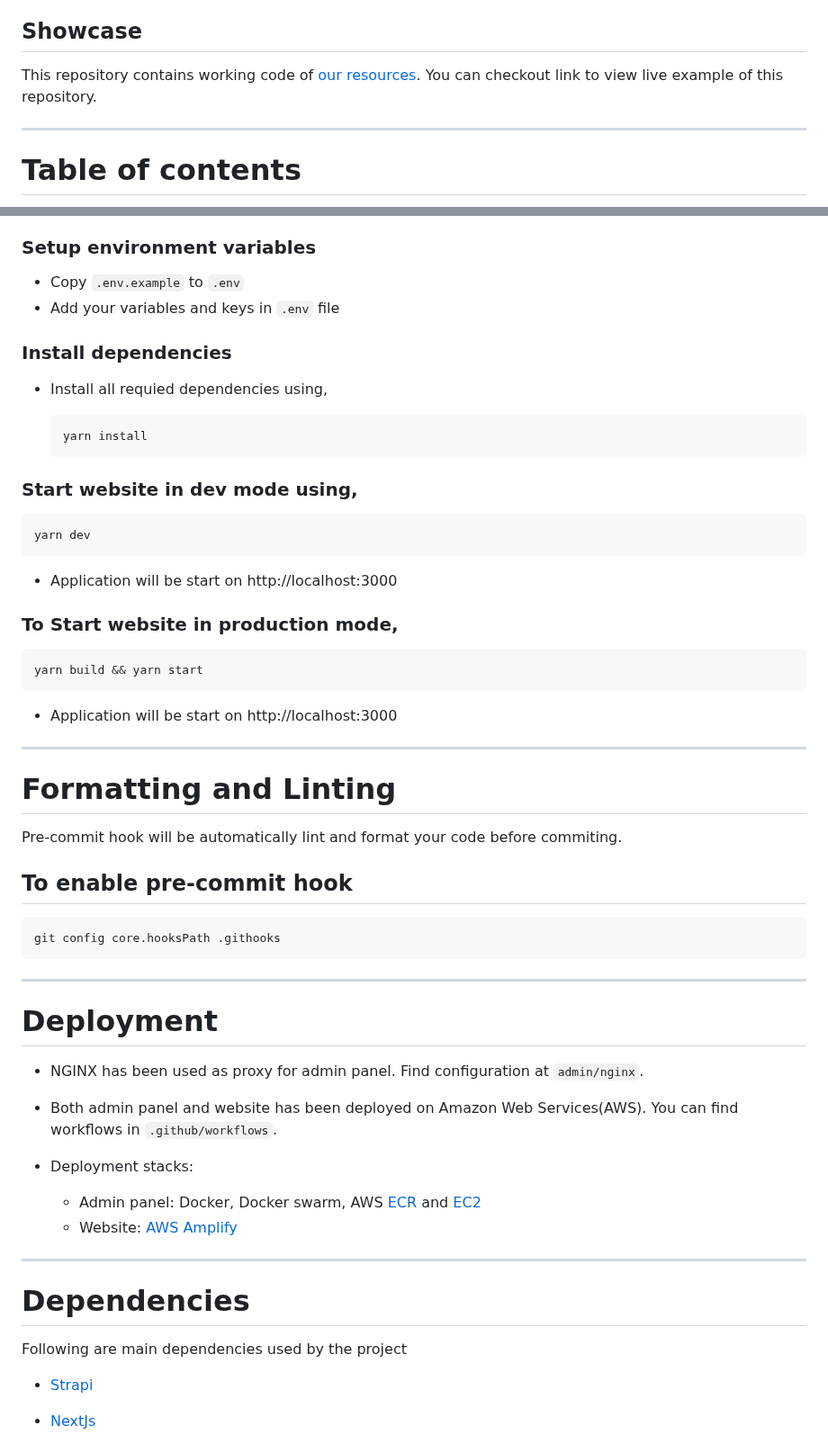
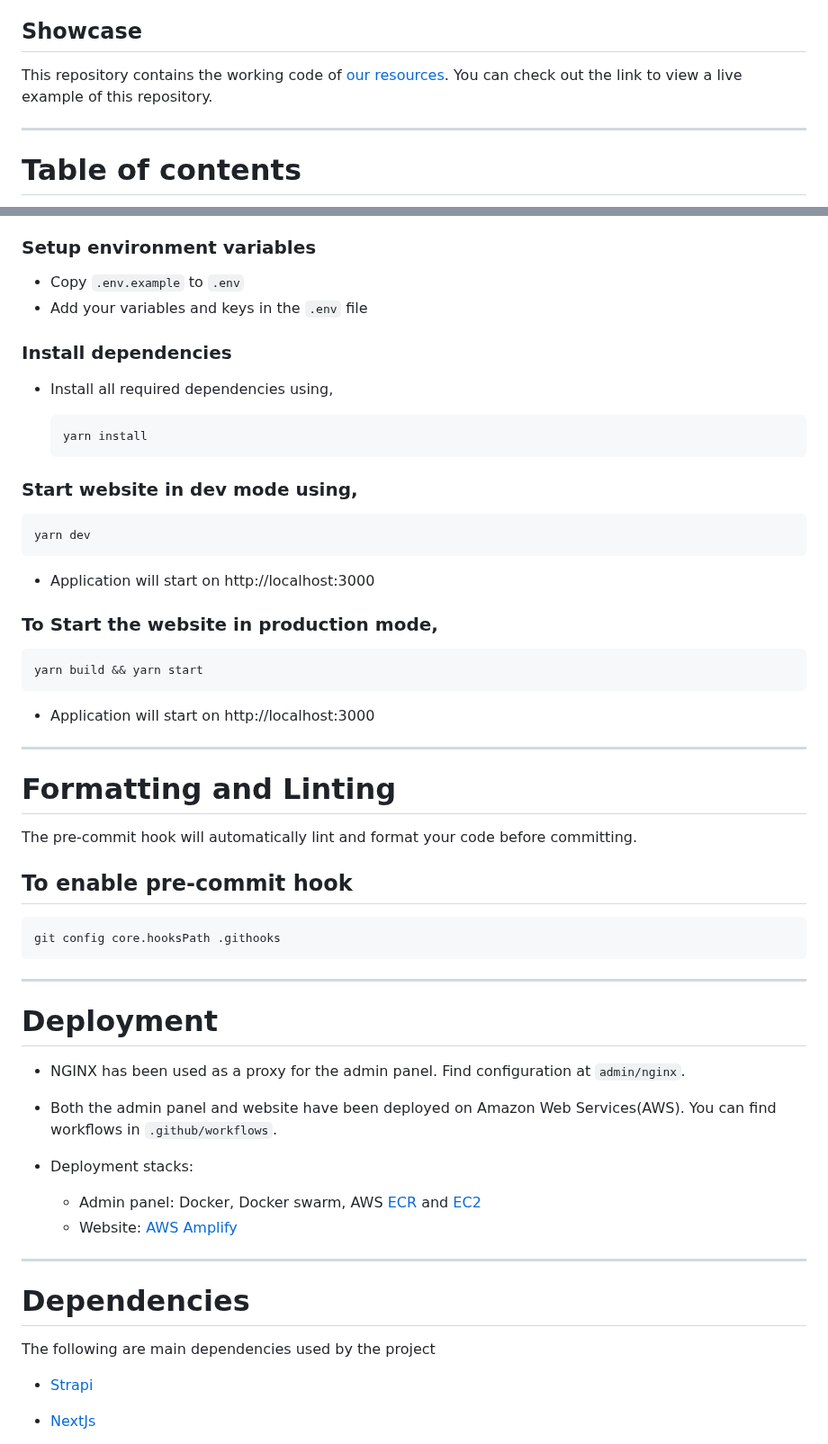
Before and after one commit to canopas/canopas-blog-admin, a Markdown page: README.md, 2 parts joined by grey strips. Shown at 90% size. Drawn GitHub-style.

````diff
--- a/README.md
+++ b/README.md
@@ -4,7 +4,7 @@ This is our open-source Next.js blog website of [canopas](https://canopas.com).
 
 ## Showcase
 
-This repository contains working code of [our resources](https://articles.canopas.com/resources). You can checkout link to view live example of this repository.
+This repository contains the working code of [our resources](https://articles.canopas.com/resources). You can check out the link to view a live example of this repository.
 
 ---
 
@@ -106,11 +106,11 @@ yarn develop
 ### Setup environment variables
 
 - Copy `.env.example` to `.env`
-- Add your variables and keys in `.env` file
+- Add your variables and keys in the `.env` file
 
 ### Install dependencies
 
-- Install all requied dependencies using,
+- Install all required dependencies using,
 
   ```
   yarn install
@@ -122,21 +122,21 @@ yarn develop
 yarn dev
 ```
 
-- Application will be start on http://localhost:3000
+- Application will start on http://localhost:3000
 
-### To Start website in production mode,
+### To Start the website in production mode,
 
 ```
 yarn build && yarn start
 ```
 
-- Application will be start on http://localhost:3000
+- Application will start on http://localhost:3000
 
 ---
 
 # Formatting and Linting
 
-Pre-commit hook will be automatically lint and format your code before commiting.
+The pre-commit hook will automatically lint and format your code before committing.
 
 ## To enable pre-commit hook
 
@@ -148,8 +148,8 @@ git config core.hooksPath .githooks
 
 # Deployment
 
-- NGINX has been used as proxy for admin panel. Find configuration at `admin/nginx`.
-- Both admin panel and website has been deployed on Amazon Web Services(AWS). You can find workflows in `.github/workflows`.
+- NGINX has been used as a proxy for the admin panel. Find configuration at `admin/nginx`.
+- Both the admin panel and website have been deployed on Amazon Web Services(AWS). You can find workflows in `.github/workflows`.
 
 - Deployment stacks:
 
@@ -160,7 +160,7 @@ git config core.hooksPath .githooks
 
 # Dependencies
 
-Following are main dependencies used by the project
+The following are main dependencies used by the project
 
 - [Strapi](https://github.com/strapi/strapi)
 - [NextJs](https://github.com/vercel/next.js/)
````
Also changed, not shown: other parts of README.md (+11 -11 lines).
